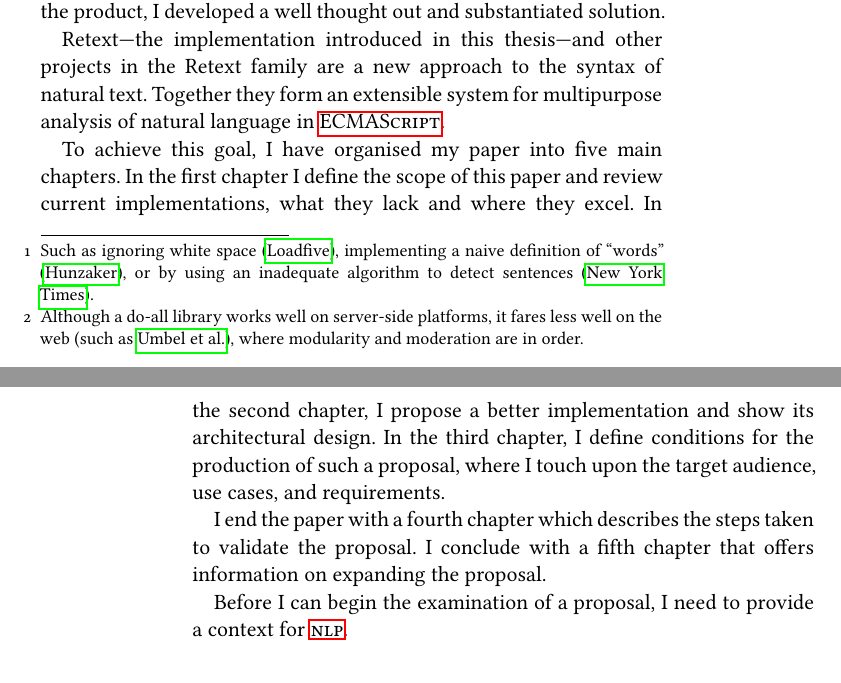
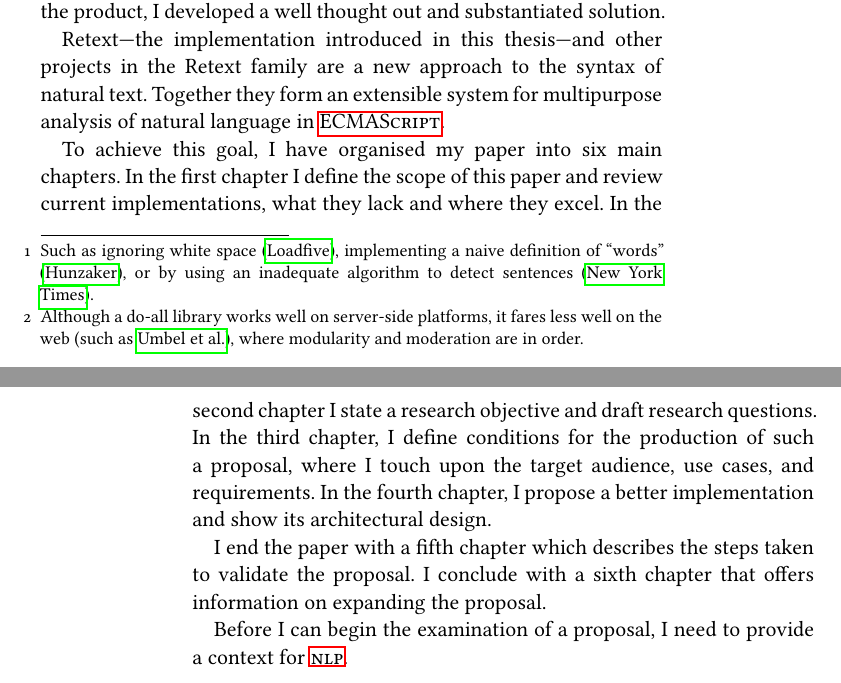
Before and after one commit to wooorm/thesis, a LaTeX thesis (paper.tex, which reads paper/introduction.tex): two parts of pages 11 and 12 of 56, joined at a grey line, cut so that both start at the same text. The pictures show the PDF file paper.pdf that the author committed with the source.

Commit message:
Refactor outline of paper in Introduction

```diff
--- a/paper/introduction.tex
+++ b/paper/introduction.tex
@@ -62,23 +62,27 @@ While working on this thesis, the specification, the product, I developed a
   well thought out and substantiated solution.
 
 Retext---the implementation introduced in this thesis---and other projects
-in the Retext family are a new approach to the syntax of natural text.
+  in the Retext family are a new approach to the syntax of natural text.
 Together they form an extensible system for multipurpose analysis of natural
-language in \gls{ecmascript}.
+  language in \gls{ecmascript}.
 
-To achieve this goal, I have organised my paper into five main chapters. In
-the first chapter I define the scope of this paper and review current
-implementations, what they lack and where they excel. In the second
-chapter, I propose a better implementation and show its architectural
-design. In the third chapter, I define conditions for the production of
-such a proposal, where I touch upon the target audience, use cases, and
-requirements.
+To achieve this goal, I have organised my paper into six main chapters.
+In the first chapter I define the scope of this paper and review current
+  implementations, what they lack and where they excel.
+In the second chapter I state a research objective and draft research
+  questions.
+In the third chapter, I define conditions for the production of such a
+  proposal, where I touch upon the target audience, use cases, and
+  requirements.
+In the fourth chapter, I propose a better implementation and show its
+  architectural design.
 
-I end the paper with a fourth chapter which describes the steps taken to
-validate the proposal. I conclude with a fifth chapter that offers
-information on expanding the proposal.
+I end the paper with a fifth chapter which describes the steps taken to
+  validate the proposal.
+I conclude with a sixth chapter that offers information on expanding the
+  proposal.
 
 Before I can begin the examination of a proposal, I need to provide a
-context for \gls{nlp}.
+  context for \gls{nlp}.
 
 \endgroup
```
Also changed, not shown: paper.pdf.
